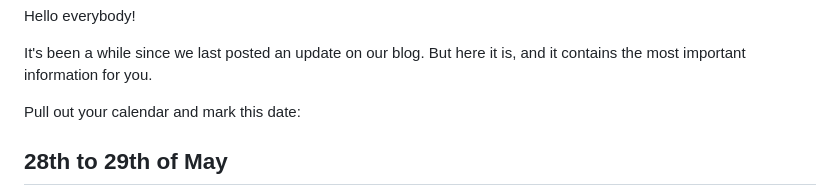
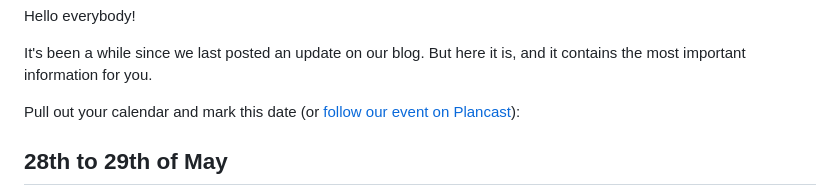
Before and after one commit to Overbryd/euruko2011_website, a Markdown page: _posts/2011-01-07-we-have-a-date-and-a-location.md, the part around the change printed below. Rendered like a GitHub page.

Commit message:
Added an image and a plancast link to the announcement

```diff
--- a/_posts/2011-01-07-we-have-a-date-and-a-location.md
+++ b/_posts/2011-01-07-we-have-a-date-and-a-location.md
@@ -7,6 +7,6 @@ Hello everybody!
 
 It's been a while since we last posted an update on our blog. But here it is, and it contains the most important information for you.
 
-Pull out your calendar and mark this date:
+Pull out your calendar and mark this date (or [follow our event on Plancast](http://plancast.com/p/3gf4)):
 
 ## 28th to 29th of May
```
Also changed, not shown: other parts of _posts/2011-01-07-we-have-a-date-and-a-location.md (+1 -0 lines), images/locations/international.jpg (added).
